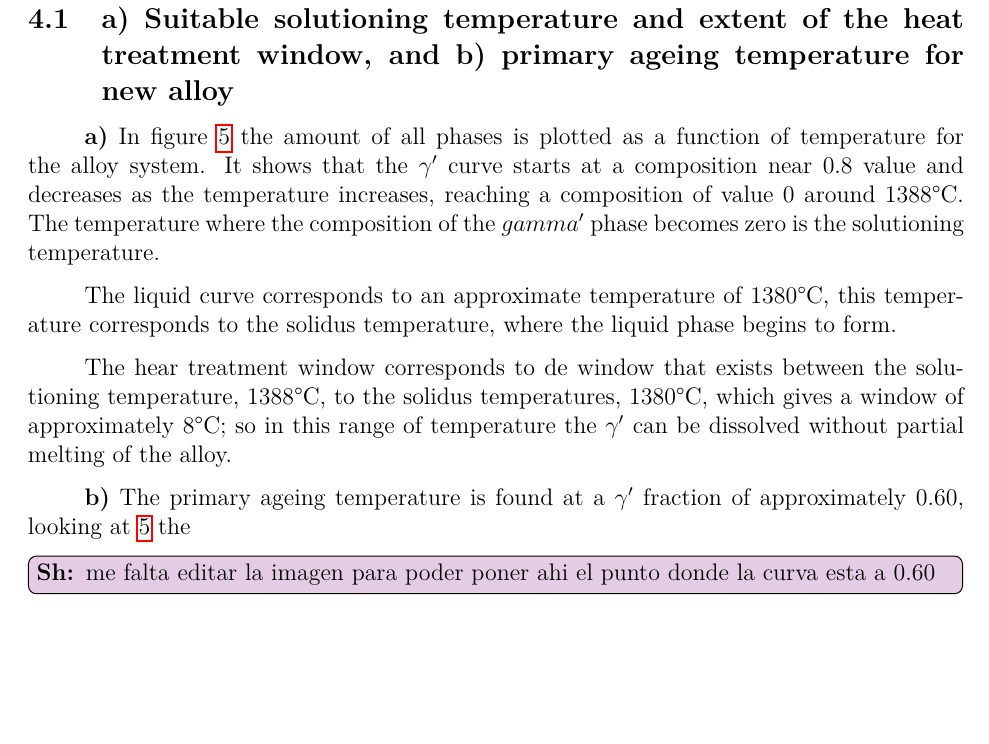
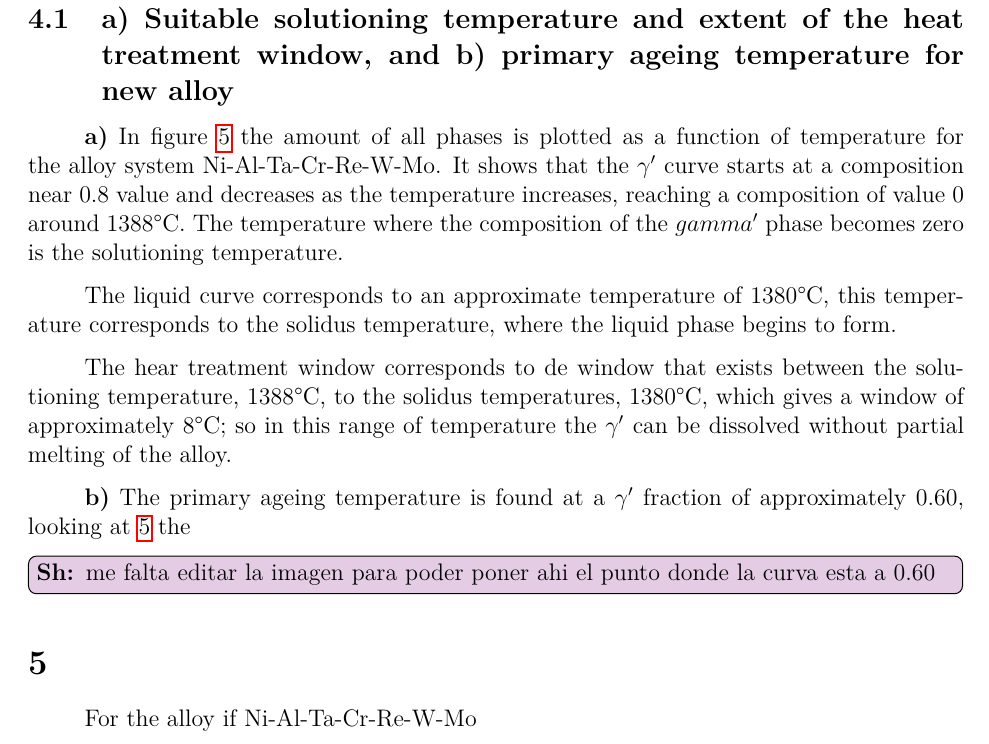
Before and after one commit to ShannonNCM/High_temp_materials, a LaTeX document (report/main.tex, which reads report/p4.tex, report/p5.tex): part of page 11 of 16, cut so that both start at the same text, the shorter picture padded with empty space. Compiled offline with pdfLaTeX.

Commit message:
update_problemset4

```diff
--- a/report/p4.tex
+++ b/report/p4.tex
@@ -2,7 +2,7 @@
 
 \subsection{a) Suitable solutioning temperature and extent of the heat treatment window, and b) primary ageing temperature for new alloy}
 
-\textbf{a)} In figure \ref{fig:diagram05} the amount of all phases is plotted as a function of temperature for the alloy system. It shows that the $\gamma'$ curve starts at a composition near $0.8$ value and decreases as the temperature increases, reaching a composition of value $0$ around $1388$°C. The temperature where the composition of the $gamma'$ phase becomes zero is the solutioning temperature.
+\textbf{a)} In figure \ref{fig:diagram05} the amount of all phases is plotted as a function of temperature for the alloy system Ni-Al-Ta-Cr-Re-W-Mo. It shows that the $\gamma'$ curve starts at a composition near $0.8$ value and decreases as the temperature increases, reaching a composition of value $0$ around $1388$°C. The temperature where the composition of the $gamma'$ phase becomes zero is the solutioning temperature.
 
 The liquid curve corresponds to an approximate temperature of $1380$°C, this temperature corresponds to the solidus temperature, where the liquid phase begins to form.
 
--- a/report/p5.tex
+++ b/report/p5.tex
@@ -1,3 +1,3 @@
 \section{}
 
-For the alloy if Ni-Al-
+For the alloy if Ni-Al-Ta-Cr-Re-W-Mo
```
Also changed, not shown: report/main.tex (+1 -0 lines), report/main.pdf, 3 other files.
